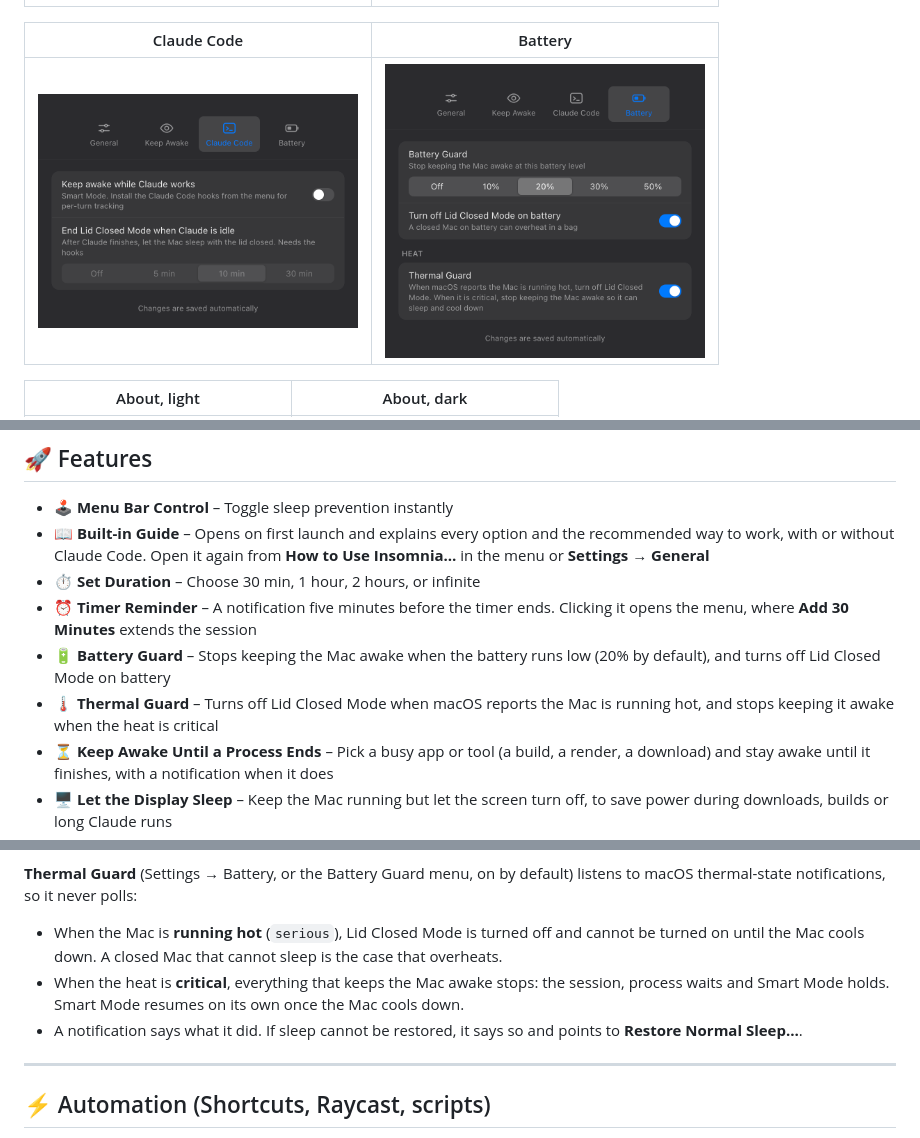
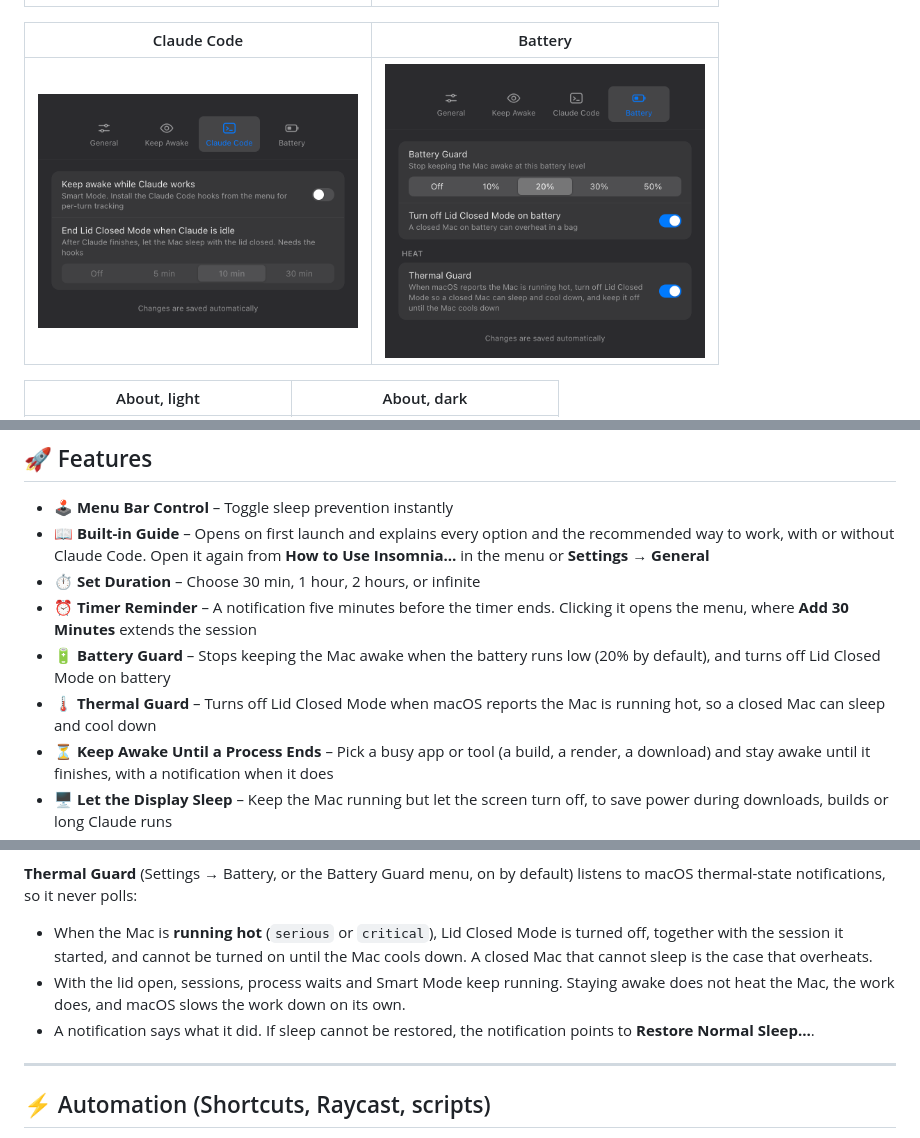
Before and after one commit to relbns/mac-insomnia, a Markdown page: README.md, 3 parts joined by grey strips. GitHub-like rendering; pictures changed too: docs/screenshots/settings-battery-dark.png.

```diff
--- a/README.md
+++ b/README.md
@@ -42,7 +42,7 @@ Settings is split into tabs and the window resizes to each one. The windows foll
 - ⏱️ **Set Duration** – Choose 30 min, 1 hour, 2 hours, or infinite
 - ⏰ **Timer Reminder** – A notification five minutes before the timer ends. Clicking it opens the menu, where **Add 30 Minutes** extends the session
 - 🔋 **Battery Guard** – Stops keeping the Mac awake when the battery runs low (20% by default), and turns off Lid Closed Mode on battery
-- 🌡️ **Thermal Guard** – Turns off Lid Closed Mode when macOS reports the Mac is running hot, and stops keeping it awake when the heat is critical
+- 🌡️ **Thermal Guard** – Turns off Lid Closed Mode when macOS reports the Mac is running hot, so a closed Mac can sleep and cool down
 - ⏳ **Keep Awake Until a Process Ends** – Pick a busy app or tool (a build, a render, a download) and stay awake until it finishes, with a notification when it does
 - 🖥️ **Let the Display Sleep** – Keep the Mac running but let the screen turn off, to save power during downloads, builds or long Claude runs
 - 🔊 **Sound Effects** – Optional feedback for start/stop
@@ -158,9 +158,9 @@ A notification says when it does.
 - Starting a session below the guard level stops it again right away, with the same notification. Lower the level or set it to Off to override. That also resumes a paused Smart Mode.
 
 **Thermal Guard** (Settings → Battery, or the Battery Guard menu, on by default) listens to macOS thermal-state notifications, so it never polls:
-- When the Mac is **running hot** (`serious`), Lid Closed Mode is turned off and cannot be turned on until the Mac cools down. A closed Mac that cannot sleep is the case that overheats.
-- When the heat is **critical**, everything that keeps the Mac awake stops: the session, process waits and Smart Mode holds. Smart Mode resumes on its own once the Mac cools down.
-- A notification says what it did. If sleep cannot be restored, it says so and points to **Restore Normal Sleep…**.
+- When the Mac is **running hot** (`serious` or `critical`), Lid Closed Mode is turned off, together with the session it started, and cannot be turned on until the Mac cools down. A closed Mac that cannot sleep is the case that overheats.
+- With the lid open, sessions, process waits and Smart Mode keep running. Staying awake does not heat the Mac, the work does, and macOS slows the work down on its own.
+- A notification says what it did. If sleep cannot be restored, the notification points to **Restore Normal Sleep…**.
 
 ---
 
```
Also changed, not shown: 7 other files.
